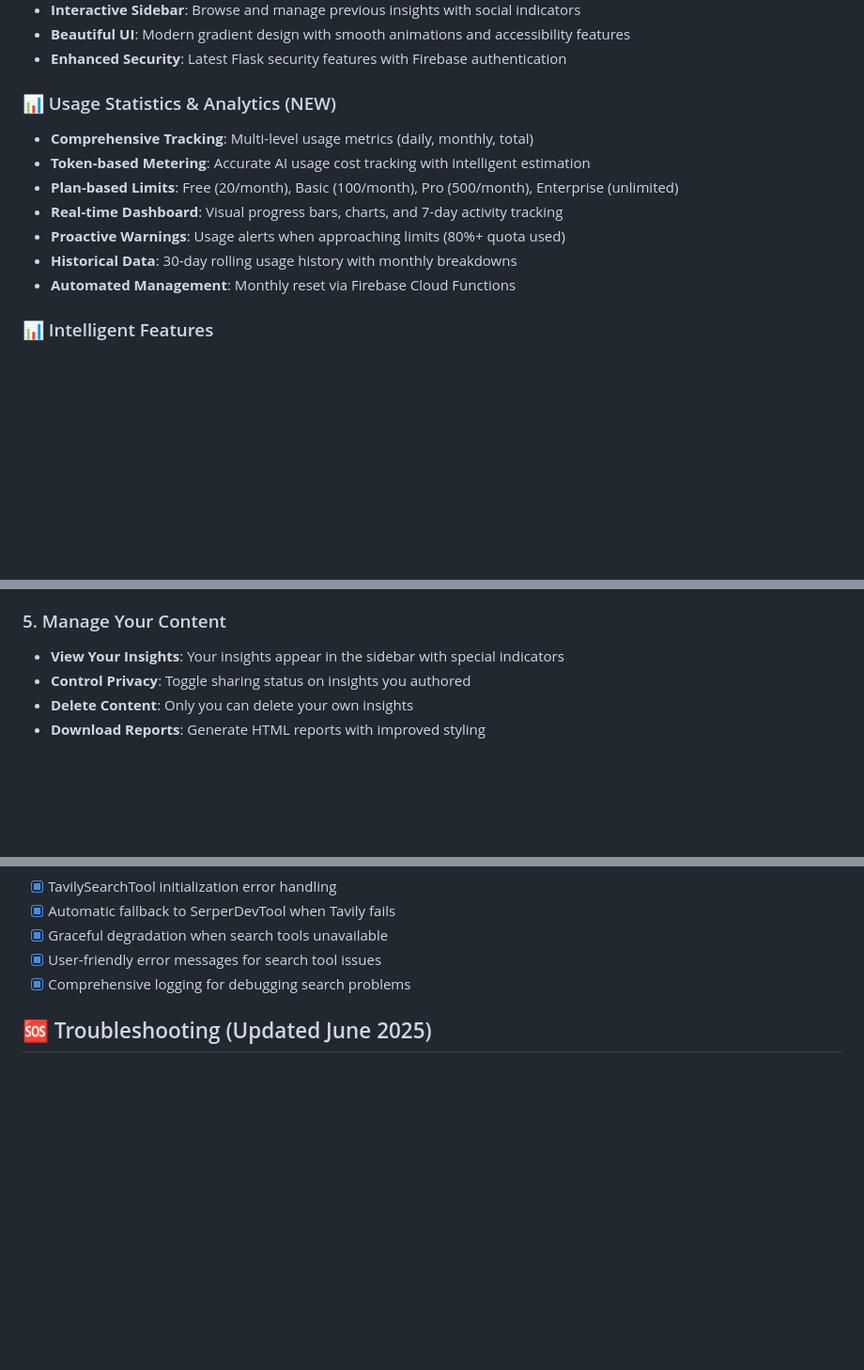
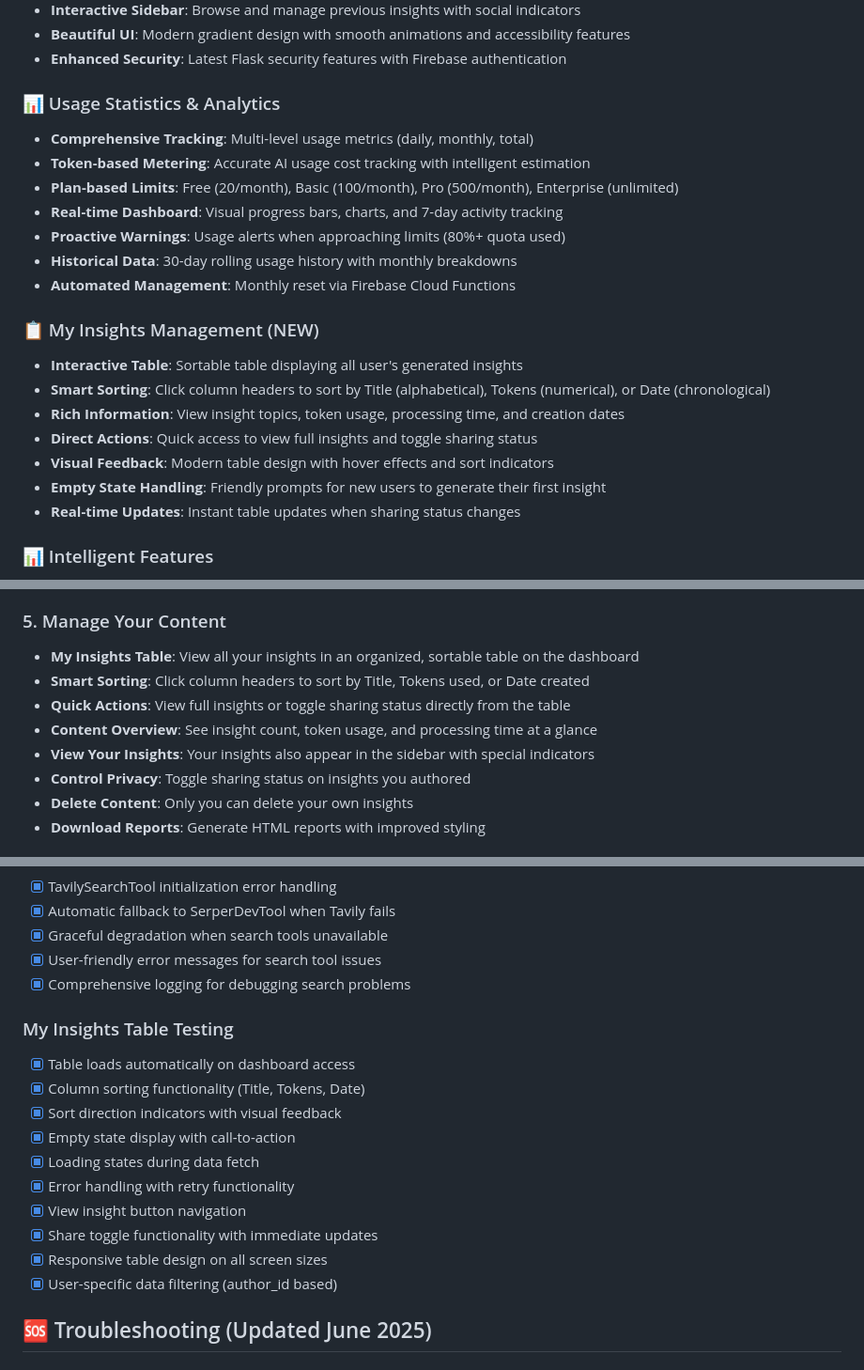
Before and after one commit to jsong1004/insights, a Markdown page: README.md, 3 parts joined by grey strips. Shown: that part at 94% size. GitHub-like rendering; blank space fills up the shorter version.

Commit message:
Update README.md with My Insights table documentation
📚 **Documentation Updates:**
- Added new 'My Insights Management' feature section
- Updated 'How to Use' section with table management instructions
- Added new API endpoints: /api/my-insights and /api/dashboard-analytics
- Updated dashboard endpoint description to include My Insights table
- Updated latest update note to highlight interactive table feature

🧪 **Testing Documentation:**
- Added comprehensive My Insights Table testing verification
- Included all 10 testing scenarios for table functionality
- Added troubleshooting section for table-specific issues
- Updated verified features list with new table capabilities

🎯 **Coverage Added:**
- Interactive sortable table functionality
- Column sorting (Title, Tokens, Date)
- Empty state handling and call-to-action
- Direct actions for viewing and sharing insights
- Real-time updates and visual feedback
- Responsive design and error handling

The README now fully documents the My Insights table replacement for Recent Activity, providing users with comprehensive information about the new functionality.

```diff
--- a/README.md
+++ b/README.md
@@ -45,7 +45,7 @@ A powerful social web application that uses CrewAI's multi-agent system to gener
 - **Beautiful UI**: Modern gradient design with smooth animations and accessibility features
 - **Enhanced Security**: Latest Flask security features with Firebase authentication
 
-### 📊 Usage Statistics & Analytics (NEW)
+### 📊 Usage Statistics & Analytics
 - **Comprehensive Tracking**: Multi-level usage metrics (daily, monthly, total)
 - **Token-based Metering**: Accurate AI usage cost tracking with intelligent estimation
 - **Plan-based Limits**: Free (20/month), Basic (100/month), Pro (500/month), Enterprise (unlimited)
@@ -53,6 +53,15 @@ A powerful social web application that uses CrewAI's multi-agent system to gener
 - **Proactive Warnings**: Usage alerts when approaching limits (80%+ quota used)
 - **Historical Data**: 30-day rolling usage history with monthly breakdowns
 - **Automated Management**: Monthly reset via Firebase Cloud Functions
+
+### 📋 My Insights Management (NEW)
+- **Interactive Table**: Sortable table displaying all user's generated insights
+- **Smart Sorting**: Click column headers to sort by Title (alphabetical), Tokens (numerical), or Date (chronological)
+- **Rich Information**: View insight topics, token usage, processing time, and creation dates
+- **Direct Actions**: Quick access to view full insights and toggle sharing status
+- **Visual Feedback**: Modern table design with hover effects and sort indicators
+- **Empty State Handling**: Friendly prompts for new users to generate their first insight
+- **Real-time Updates**: Instant table updates when sharing status changes
 
 ### 📊 Intelligent Features
 - **Advanced Confidence Scoring**: Enhanced validation algorithms with detailed metrics
@@ -198,7 +207,11 @@ docker-compose -f docker-compose.insight.yml up
 - **Privacy Control**: Authors can make their insights private anytime
 
 ### 5. Manage Your Content
-- **View Your Insights**: Your insights appear in the sidebar with special indicators
+- **My Insights Table**: View all your insights in an organized, sortable table on the dashboard
+- **Smart Sorting**: Click column headers to sort by Title, Tokens used, or Date created
+- **Quick Actions**: View full insights or toggle sharing status directly from the table
+- **Content Overview**: See insight count, token usage, and processing time at a glance
+- **View Your Insights**: Your insights also appear in the sidebar with special indicators
 - **Control Privacy**: Toggle sharing status on insights you authored
 - **Delete Content**: Only you can delete your own insights
 - **Download Reports**: Generate HTML reports with improved styling
@@ -507,6 +524,18 @@ All features have been thoroughly tested:
 - [x] User-friendly error messages for search tool issues
 - [x] Comprehensive logging for debugging search problems
 
+### My Insights Table Testing
+- [x] Table loads automatically on dashboard access
+- [x] Column sorting functionality (Title, Tokens, Date)
+- [x] Sort direction indicators with visual feedback
+- [x] Empty state display with call-to-action
+- [x] Loading states during data fetch
+- [x] Error handling with retry functionality
+- [x] View insight button navigation
+- [x] Share toggle functionality with immediate updates
+- [x] Responsive table design on all screen sizes
+- [x] User-specific data filtering (author_id based)
+
 ## 🆘 Troubleshooting (Updated June 2025)
 
 ### Common Issues
```
Also changed, not shown: other parts of README.md (+14 -3 lines).
